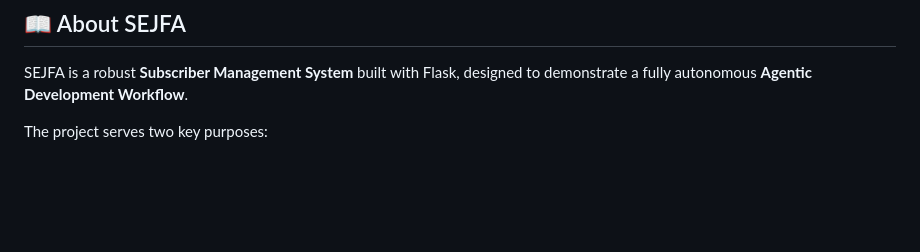
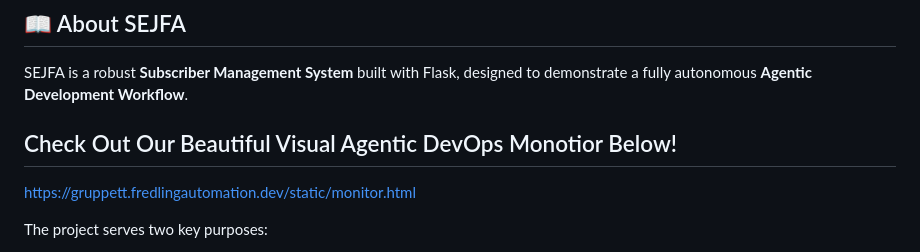
Before and after one commit to itsimonfredlingjack/grupp-ett-github, a Markdown page: README.md, the part around the change. Rendered like a GitHub page; blank space fills up the shorter version.

Commit message:
Add link to visual Agentic DevOps monitor
Added a link to the visual Agentic DevOps monitor.

```diff
--- a/README.md
+++ b/README.md
@@ -16,6 +16,9 @@
 ## 📖 About SEJFA
 
 SEJFA is a robust **Subscriber Management System** built with Flask, designed to demonstrate a fully autonomous **Agentic Development Workflow**.
+
+## Check Out Our Beautiful Visual Agentic DevOps Monotior Below!
+https://gruppett.fredlingautomation.dev/static/monitor.html
 
 The project serves two key purposes:
 1.  **A Functional Application**: A REST API for managing subscribers with admin authentication and reporting.
```
